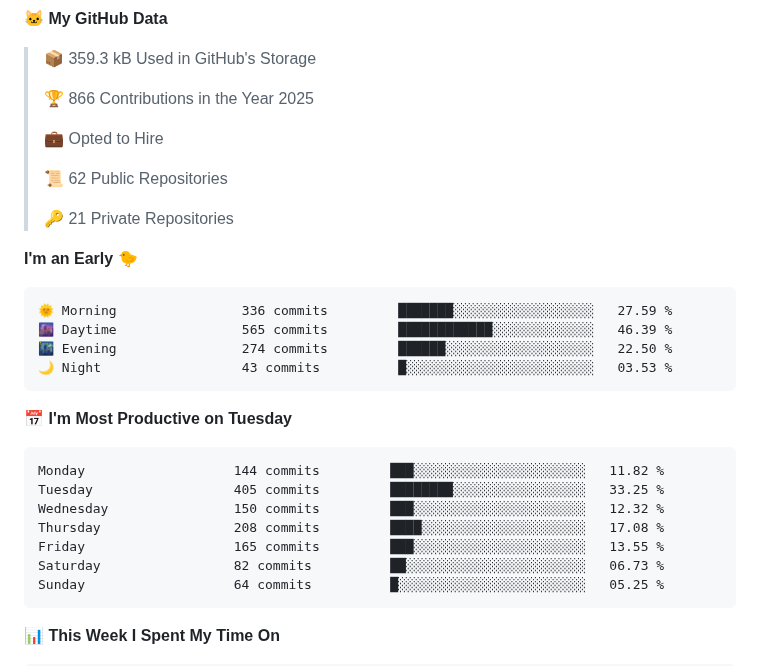
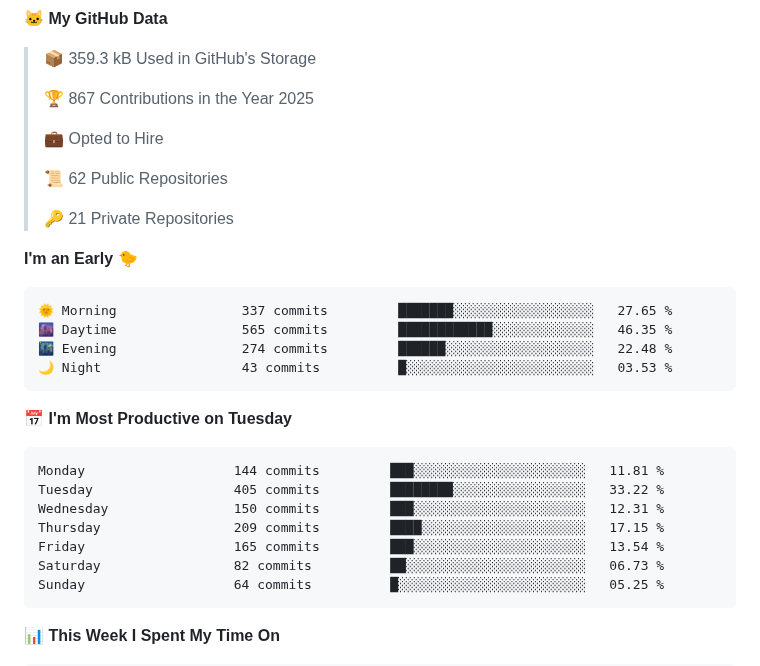
Before and after one commit to sokol-matija/sokol-matija, a Markdown page: README.md, the part around one of its changes. Rendered like a GitHub page.

Commit message:
Updated with Dev Metrics

````diff
--- a/README.md
+++ b/README.md
@@ -292,7 +292,7 @@ Java         ████████████           65%
 
 > 📦 359.3 kB Used in GitHub's Storage
  >
-> 🏆 866 Contributions in the Year 2025
+> 🏆 867 Contributions in the Year 2025
  >
 > 💼 Opted to Hire
  >
@@ -303,19 +303,19 @@ Java         ████████████           65%
 **I'm an Early 🐤**
 
 ```text
-🌞 Morning                336 commits         ███████░░░░░░░░░░░░░░░░░░   27.59 %
-🌆 Daytime                565 commits         ████████████░░░░░░░░░░░░░   46.39 %
-🌃 Evening                274 commits         ██████░░░░░░░░░░░░░░░░░░░   22.50 %
+🌞 Morning                337 commits         ███████░░░░░░░░░░░░░░░░░░   27.65 %
+🌆 Daytime                565 commits         ████████████░░░░░░░░░░░░░   46.35 %
+🌃 Evening                274 commits         ██████░░░░░░░░░░░░░░░░░░░   22.48 %
 🌙 Night                  43 commits          █░░░░░░░░░░░░░░░░░░░░░░░░   03.53 %
 ```
 📅 **I'm Most Productive on Tuesday**
 
 ```text
-Monday                   144 commits         ███░░░░░░░░░░░░░░░░░░░░░░   11.82 %
-Tuesday                  405 commits         ████████░░░░░░░░░░░░░░░░░   33.25 %
-Wednesday                150 commits         ███░░░░░░░░░░░░░░░░░░░░░░   12.32 %
-Thursday                 208 commits         ████░░░░░░░░░░░░░░░░░░░░░   17.08 %
-Friday                   165 commits         ███░░░░░░░░░░░░░░░░░░░░░░   13.55 %
+Monday                   144 commits         ███░░░░░░░░░░░░░░░░░░░░░░   11.81 %
+Tuesday                  405 commits         ████████░░░░░░░░░░░░░░░░░   33.22 %
+Wednesday                150 commits         ███░░░░░░░░░░░░░░░░░░░░░░   12.31 %
+Thursday                 209 commits         ████░░░░░░░░░░░░░░░░░░░░░   17.15 %
+Friday                   165 commits         ███░░░░░░░░░░░░░░░░░░░░░░   13.54 %
 Saturday                 82 commits          ██░░░░░░░░░░░░░░░░░░░░░░░   06.73 %
 Sunday                   64 commits          █░░░░░░░░░░░░░░░░░░░░░░░░   05.25 %
 ```
````
Also changed, not shown: other parts of README.md (+1 -1 lines), assets/bar_graph.png.
